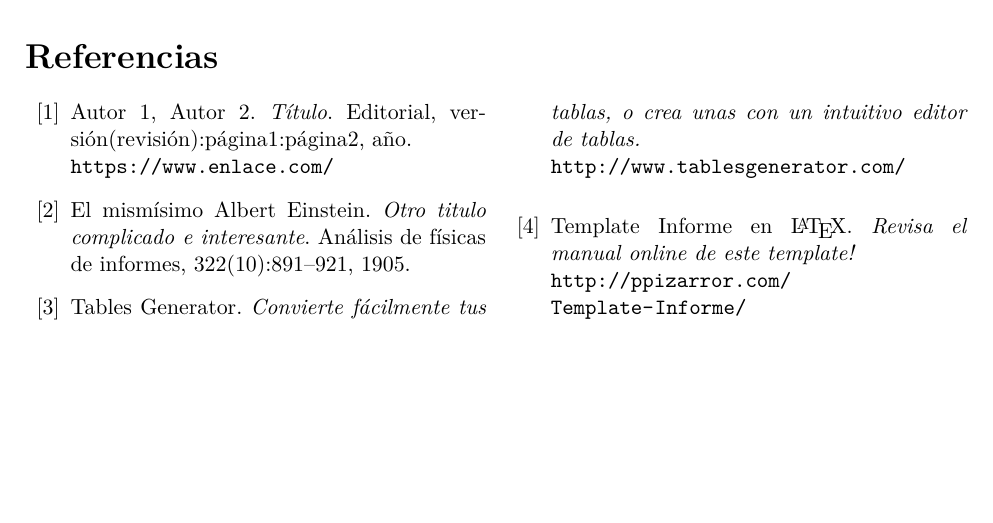
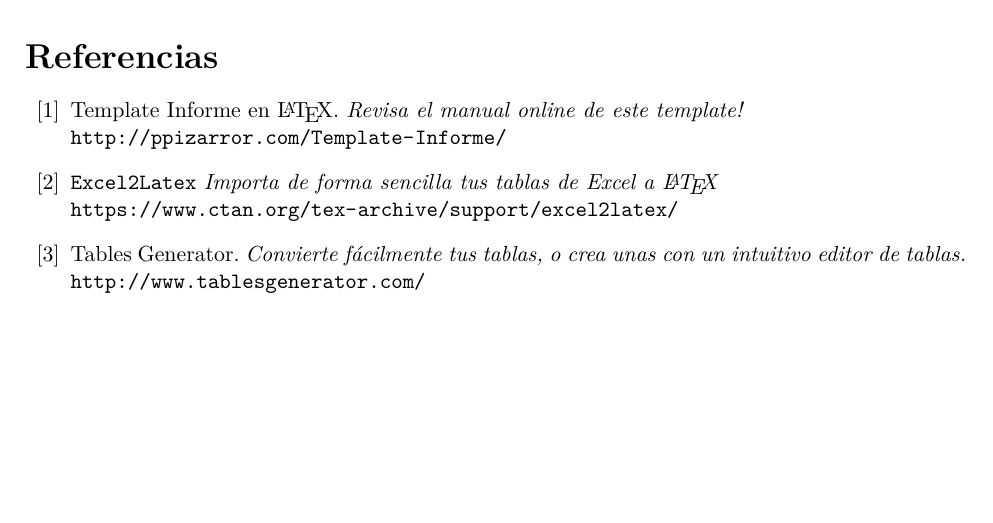
Before and after one commit to Template-Latex/Template-Informe, a LaTeX document (informe.tex, which reads ejemplo.tex): part of page 8 of 8, cut so that both start at the same text. Compiled offline with pdfLaTeX.

Commit message:
Version 2.3.1

```diff
--- a/ejemplo.tex
+++ b/ejemplo.tex
@@ -198,25 +198,19 @@
 	\addcontentsline{toc}{section}{Referencias}
 	\fancyhead[L]{\nouppercase{Referencias}}
 
-	\bibitem{referencia1}
-		\hbadness=10000 Autor 1, Autor 2.
-		\textit{Título}.
-		Editorial, versión(revisión):página1:página2, año.
-		\\\url{https://www.enlace.com/}
+	\bibitem{pagwebproyecto}
+		\hbadness=10000 Template Informe en \LaTeX.
+		\textit{Revisa el manual online de este template!}
+		\\\url{http://ppizarror.com/Template-Informe/}
 
-	\bibitem{einstein}
-		\hbadness=10000 El mismísimo Albert Einstein.
-		\textit{Otro titulo complicado e interesante}.
-		Análisis de físicas de informes, 322(10):891–921, 1905.
+	\bibitem{pluginexcel}
+		\hbadness=10000 \texttt{Excel2Latex}
+		\textit{Importa de forma sencilla tus tablas de Excel a \LaTeX}
+		\\\url{https://www.ctan.org/tex-archive/support/excel2latex/}
 
 	\bibitem{conversortabla}
 		\hbadness=10000 Tables Generator.
 		\textit{Convierte fácilmente tus tablas, o crea unas con un intuitivo editor de tablas.}
 		\\\url{http://www.tablesgenerator.com/}
 
-	\bibitem{pagwebproyecto}
-		\hbadness=10000 Template Informe en \LaTeX.
-		\textit{Revisa el manual online de este template!}
-		\\\url{http://ppizarror.com/Template-Informe/}
-
 \end{thebibliography}
--- a/informe.tex
+++ b/informe.tex
@@ -118,7 +118,7 @@
 \newcommand{\showindexoffigures}{true}     % Muestra la lista de figuras en el índice
 \newcommand{\showindexofsourcecode}{false} % Muestra la lista de códigos fuente
 \newcommand{\showindexoftables}{true}      % Muestra la lista de tablas en el índice
-\newcommand{\twocolumnreferences}{true}    % Referencias en dos columnas
+\newcommand{\twocolumnreferences}{false}   % Referencias en dos columnas
 
 
 % LIBRERÍAS INDEPENDIENTES
@@ -126,6 +126,7 @@
 \usepackage{amssymb}                    % Símbolos matemáticos
 \usepackage{amsthm}                     % Teoremas matemáticos
 \usepackage{array}                      % Añade nuevas características a las tablas
+\usepackage{bigstrut}                   % Lineas horizontales en tablas
 \usepackage{booktabs}                   % Permite manejar elementos visuales en tablas
 \usepackage[makeroom]{cancel}           % Cancelar términos en fórmulas
 \usepackage{caption}                    % Leyendas
@@ -493,7 +494,7 @@
 	pdfkeywords={\nombreuniversidad, \nombredelcurso,
 	\codigodelcurso, \localizacionuniversidad},
 	pdfcreator={pdfLaTeX, ppizarror},
-	pdfproducer={Template LaTeX informe v2.3.0}}
+	pdfproducer={Template LaTeX informe v2.3.1}}
 \renewcommand{\baselinestretch}{\defaultinterlind} % Ajuste del entrelineado
 \makeatletter
 \ifthenelse{\equal{\twocolumnreferences}{true}}{
```
Also changed, not shown: informe.pdf, ejemplo.tex (2 more changed lines), informe.tex (2 more changed lines).
